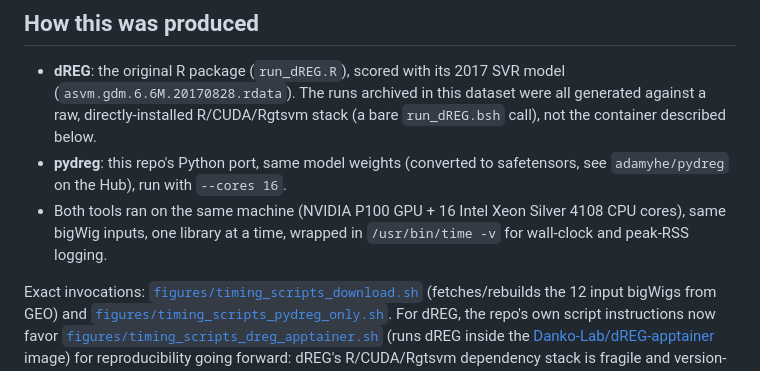
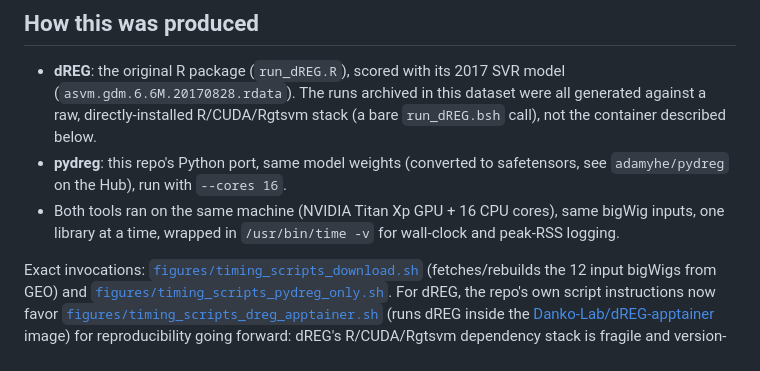
Before and after one commit to adamyhe/pydreg, a Markdown page: figures/hf_data_card.md, the part around the change. GitHub-like rendering.

```diff
--- a/figures/hf_data_card.md
+++ b/figures/hf_data_card.md
@@ -71,9 +71,9 @@ All 12 are published PRO-seq/GRO-seq/ChRO-seq libraries from GEO:
   (a bare `run_dREG.bsh` call), not the container described below.
 - **pydreg**: this repo's Python port, same model weights (converted to
   safetensors, see `adamyhe/pydreg` on the Hub), run with `--cores 16`.
-- Both tools ran on the same machine (NVIDIA P100 GPU + 16 Intel Xeon Silver
-  4108 CPU cores), same bigWig inputs, one library at a time, wrapped in
-  `/usr/bin/time -v` for wall-clock and peak-RSS logging.
+- Both tools ran on the same machine (NVIDIA Titan Xp GPU + 16 CPU cores),
+  same bigWig inputs, one library at a time, wrapped in `/usr/bin/time -v`
+  for wall-clock and peak-RSS logging.
 
 Exact invocations: [`figures/timing_scripts_download.sh`](https://github.com/adamyhe/pydreg/blob/main/figures/timing_scripts_download.sh)
 (fetches/rebuilds the 12 input bigWigs from GEO) and
```
